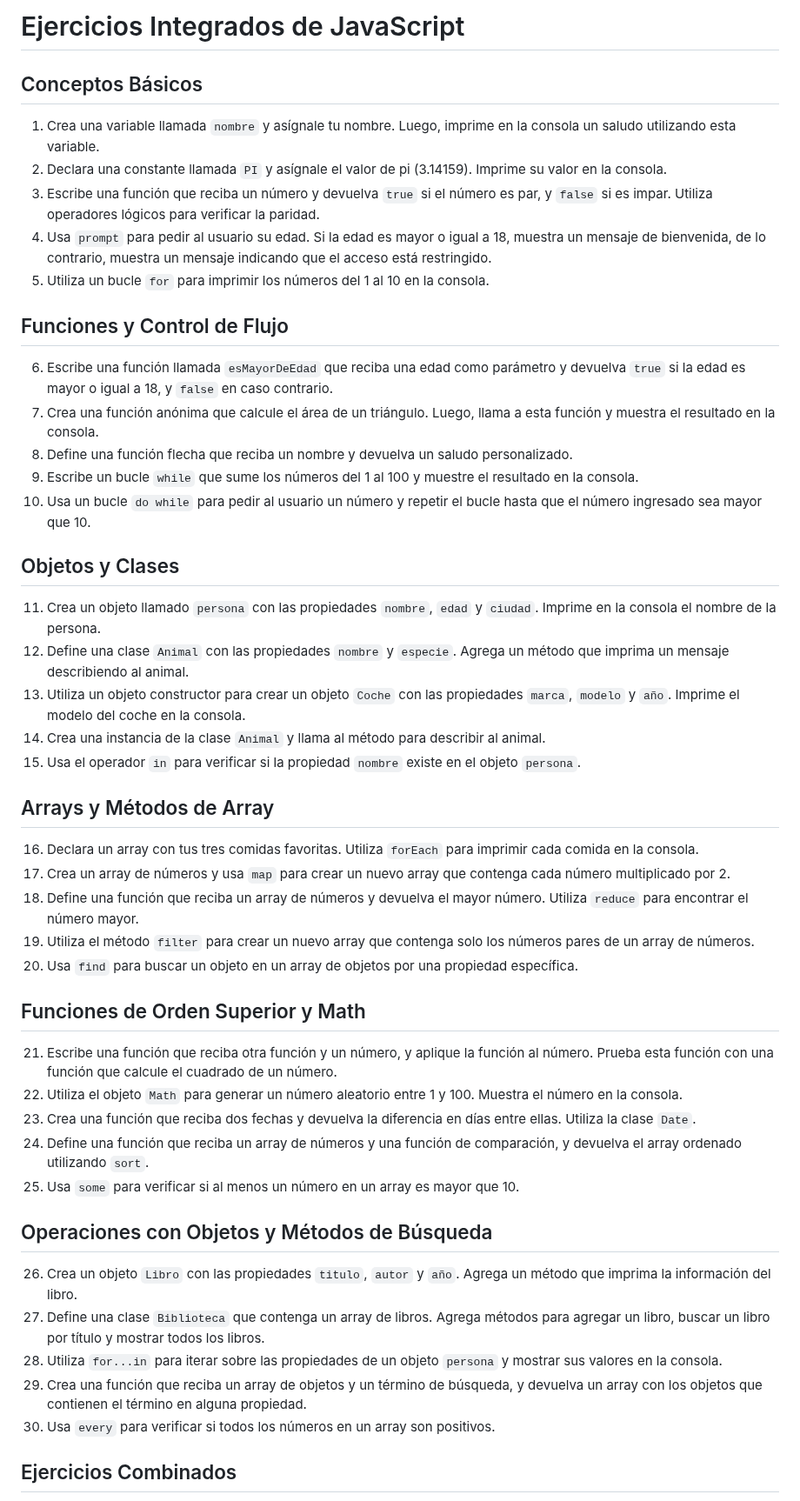
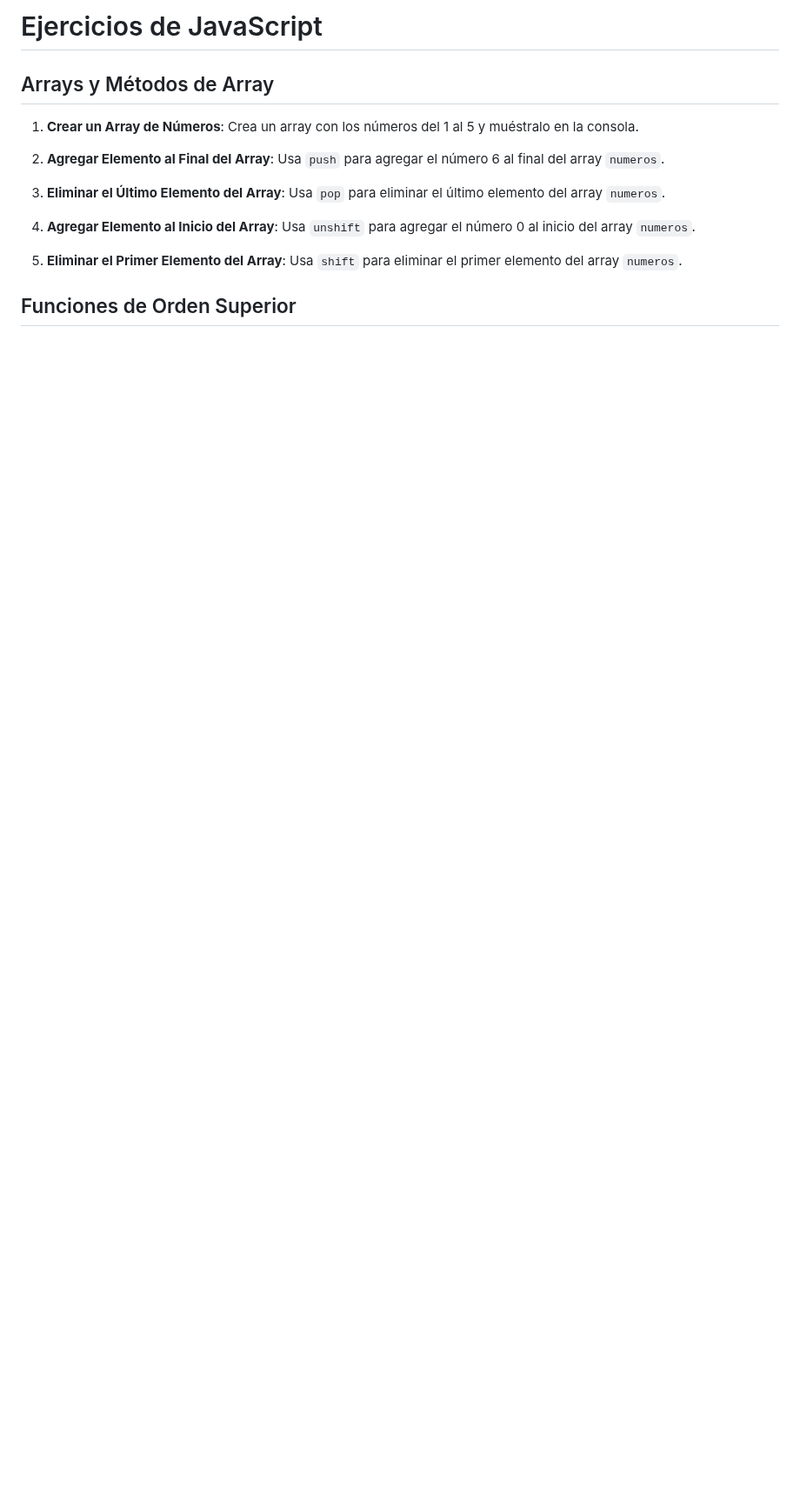
Before and after one commit to Drako01/javascript---57705, a Markdown page: ejercicios/ejercicios_08.md, the part around one of its changes. Shown at 87% size. GitHub-like rendering; blank space fills up the shorter version.

Commit message:
Ejercicios clase 08

```diff
--- a/ejercicios/ejercicios_08.md
+++ b/ejercicios/ejercicios_08.md
@@ -1,52 +1,16 @@
-# Ejercicios Integrados de JavaScript
-
-## Conceptos Básicos
-
-1. Crea una variable llamada `nombre` y asígnale tu nombre. Luego, imprime en la consola un saludo utilizando esta variable.
-2. Declara una constante llamada `PI` y asígnale el valor de pi (3.14159). Imprime su valor en la consola.
-3. Escribe una función que reciba un número y devuelva `true` si el número es par, y `false` si es impar. Utiliza operadores lógicos para verificar la paridad.
-4. Usa `prompt` para pedir al usuario su edad. Si la edad es mayor o igual a 18, muestra un mensaje de bienvenida, de lo contrario, muestra un mensaje indicando que el acceso está restringido.
-5. Utiliza un bucle `for` para imprimir los números del 1 al 10 en la consola.
-
-## Funciones y Control de Flujo
-
-6. Escribe una función llamada `esMayorDeEdad` que reciba una edad como parámetro y devuelva `true` si la edad es mayor o igual a 18, y `false` en caso contrario.
-7. Crea una función anónima que calcule el área de un triángulo. Luego, llama a esta función y muestra el resultado en la consola.
-8. Define una función flecha que reciba un nombre y devuelva un saludo personalizado.
-9. Escribe un bucle `while` que sume los números del 1 al 100 y muestre el resultado en la consola.
-10. Usa un bucle `do while` para pedir al usuario un número y repetir el bucle hasta que el número ingresado sea mayor que 10.
-
-## Objetos y Clases
-
-11. Crea un objeto llamado `persona` con las propiedades `nombre`, `edad` y `ciudad`. Imprime en la consola el nombre de la persona.
-12. Define una clase `Animal` con las propiedades `nombre` y `especie`. Agrega un método que imprima un mensaje describiendo al animal.
-13. Utiliza un objeto constructor para crear un objeto `Coche` con las propiedades `marca`, `modelo` y `año`. Imprime el modelo del coche en la consola.
-14. Crea una instancia de la clase `Animal` y llama al método para describir al animal.
-15. Usa el operador `in` para verificar si la propiedad `nombre` existe en el objeto `persona`.
+# Ejercicios de JavaScript
 
 ## Arrays y Métodos de Array
 
-16. Declara un array con tus tres comidas favoritas. Utiliza `forEach` para imprimir cada comida en la consola.
-17. Crea un array de números y usa `map` para crear un nuevo array que contenga cada número multiplicado por 2.
-18. Define una función que reciba un array de números y devuelva el mayor número. Utiliza `reduce` para encontrar el número mayor.
-19. Utiliza el método `filter` para crear un nuevo array que contenga solo los números pares de un array de números.
-20. Usa `find` para buscar un objeto en un array de objetos por una propiedad específica.
+1. **Crear un Array de Números**: Crea un array con los números del 1 al 5 y muéstralo en la consola.
 
-## Funciones de Orden Superior y Math
+2. **Agregar Elemento al Final del Array**: Usa `push` para agregar el número 6 al final del array `numeros`.
 
-21. Escribe una función que reciba otra función y un número, y aplique la función al número. Prueba esta función con una función que calcule el cuadrado de un número.
-22. Utiliza el objeto `Math` para generar un número aleatorio entre 1 y 100. Muestra el número en la consola.
-23. Crea una función que reciba dos fechas y devuelva la diferencia en días entre ellas. Utiliza la clase `Date`.
-24. Define una función que reciba un array de números y una función de comparación, y devuelva el array ordenado utilizando `sort`.
-25. Usa `some` para verificar si al menos un número en un array es mayor que 10.
+3. **Eliminar el Último Elemento del Array**: Usa `pop` para eliminar el último elemento del array `numeros`.
 
-## Operaciones con Objetos y Métodos de Búsqueda
+4. **Agregar Elemento al Inicio del Array**: Usa `unshift` para agregar el número 0 al inicio del array `numeros`.
 
-26. Crea un objeto `Libro` con las propiedades `titulo`, `autor` y `año`. Agrega un método que imprima la información del libro.
-27. Define una clase `Biblioteca` que contenga un array de libros. Agrega métodos para agregar un libro, buscar un libro por título y mostrar todos los libros.
-28. Utiliza `for...in` para iterar sobre las propiedades de un objeto `persona` y mostrar sus valores en la consola.
-29. Crea una función que reciba un array de objetos y un término de búsqueda, y devuelva un array con los objetos que contienen el término en alguna propiedad.
-30. Usa `every` para verificar si todos los números en un array son positivos.
+5. **Eliminar el Primer Elemento del Array**: Usa `shift` para eliminar el primer elemento del array `numeros`.
 
-## Ejercicios Combinados
+## Funciones de Orden Superior
 
```
Also changed, not shown: other parts of ejercicios/ejercicios_08.md (+75 -7 lines).
